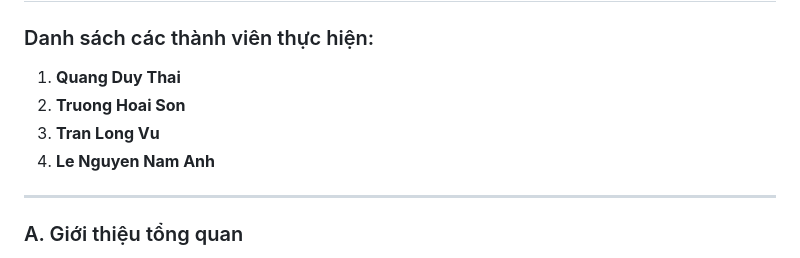
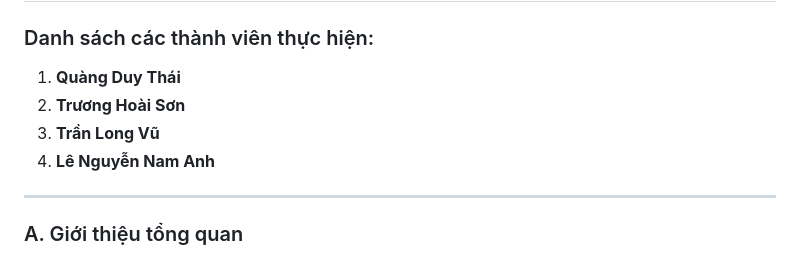
Before and after one commit to thaieaut-engineer/Tri-Tue-Nhan-Tao-AI-, a Markdown page: README.md, the part around the change. Rendered like a GitHub page.

```diff
--- a/README.md
+++ b/README.md
@@ -2,10 +2,10 @@
 ## Đề tài: Xây Dựng Chatbot Xử Lý Ngôn Ngữ Tự Nhiên & Học Sâu Tư Vấn Tour Du Lịch
 
 ### Danh sách các thành viên thực hiện:
-1. **Quang Duy Thai**
-2. **Truong Hoai Son**
-3. **Tran Long Vu**
-4. **Le Nguyen Nam Anh**
+1. **Quàng Duy Thái**
+2. **Trương Hoài Sơn**
+3. **Trần Long Vũ**
+4. **Lê Nguyễn Nam Anh**
 
 ---
 
```
